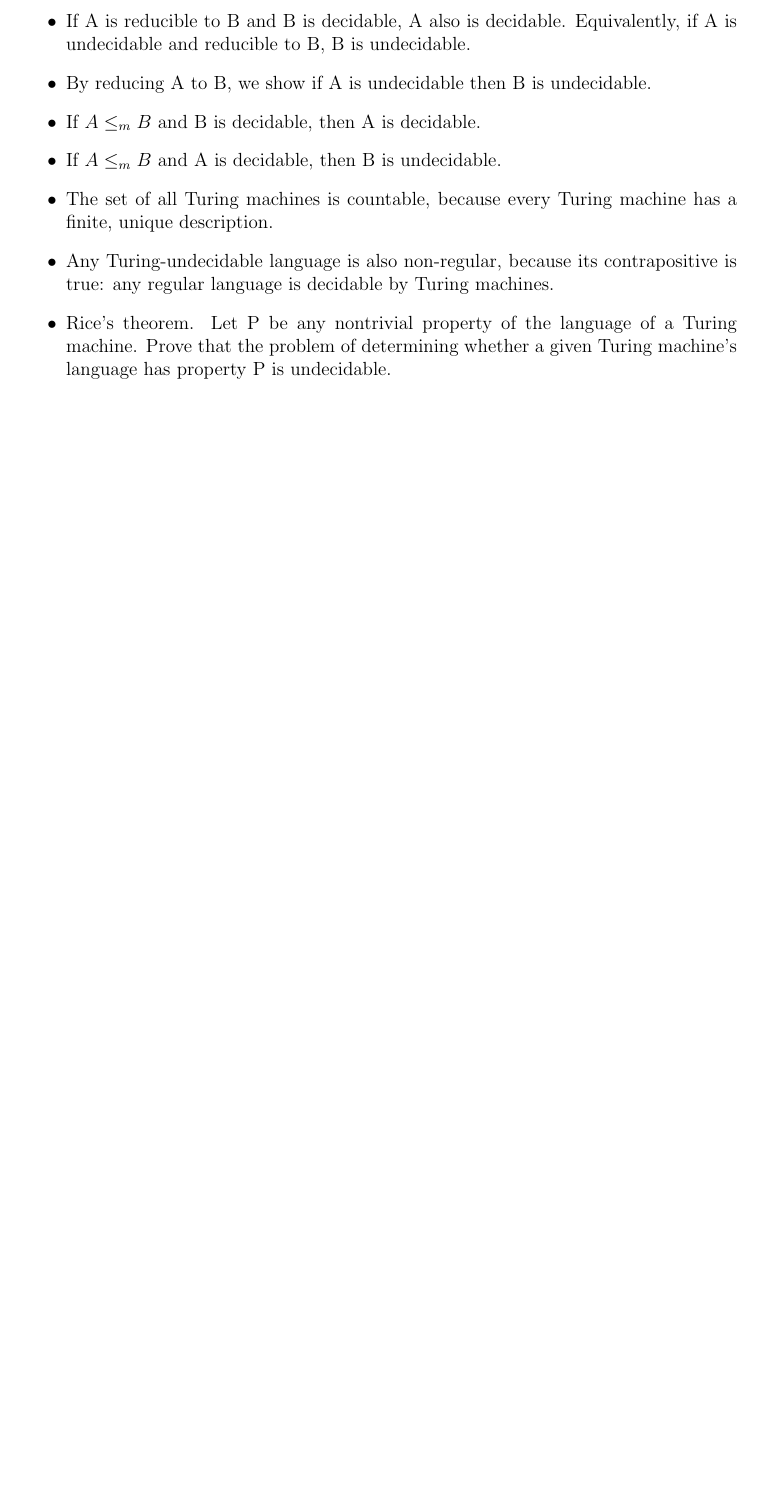
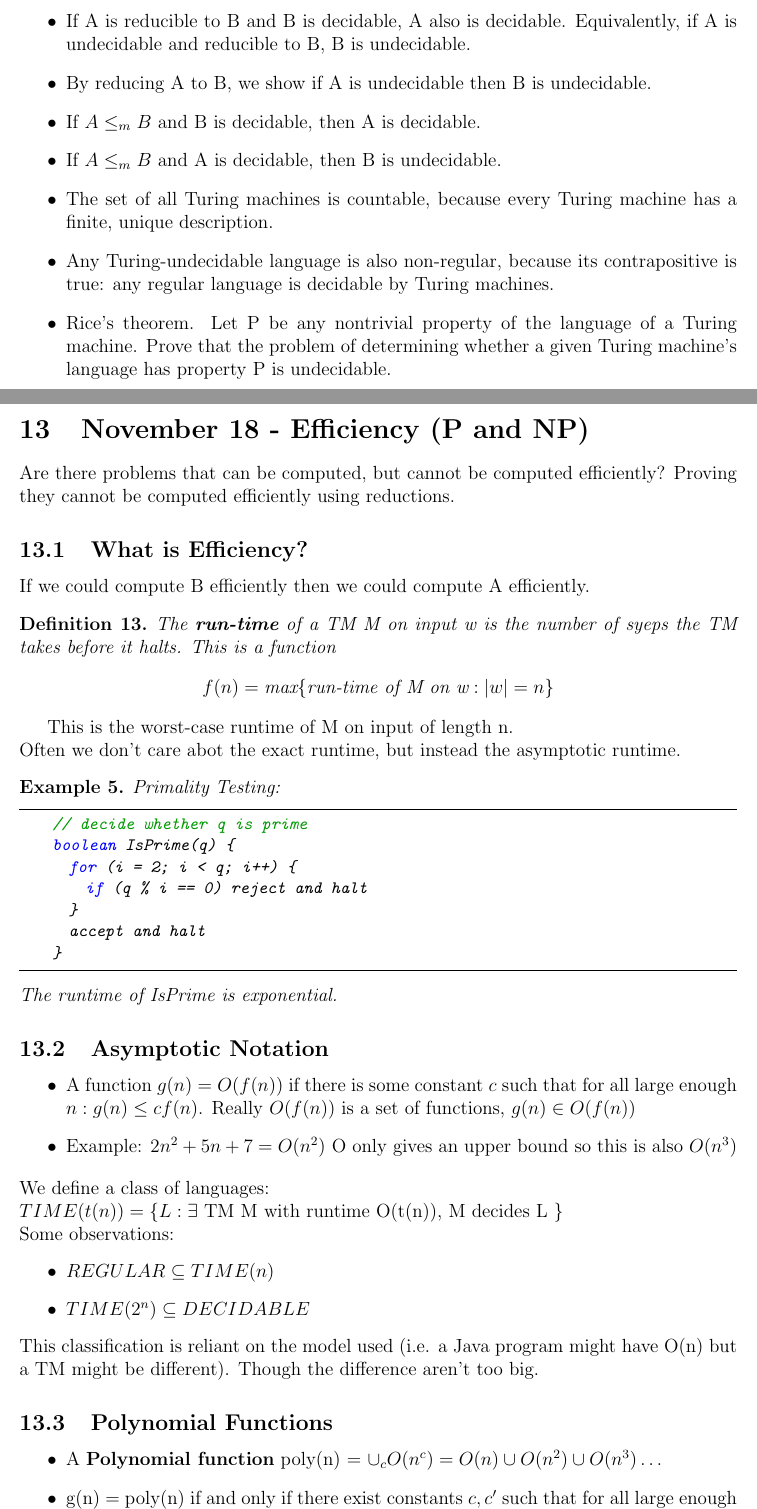
Before and after one commit to WilliamTraub/Public-Classnotes, a LaTeX document (Year Two/Semester One/Theory Of Computation/master.tex, which reads Year Two/Semester One/Theory Of Computation/lecture11_18.tex): part of page 22 of 22 before the commit and two parts of pages 22 and 23 of 24 after it, the two joined at a grey line, cut so that both start at the same text, the shorter picture padded with empty space. Compiled offline with pdfLaTeX.

Commit message:
finished lecture notes

```diff
--- /dev/null
+++ b/Year Two/Semester One/Theory Of Computation/lecture11_18.tex
@@ -0,0 +1,47 @@
+\section{November 18 - Efficiency (P and NP)}
+Are there problems that can be computed, but cannot be computed efficiently? Proving they cannot be computed efficiently using reductions.
+\subsection{What is Efficiency?}
+If we could compute B efficiently then we could compute A efficiently.
+\begin{definition}
+  The \textbf{run-time} of a TM M on input w is the number of syeps the TM takes before it halts.
+  This is a function $$f(n) = \text{max} \{\text{run-time of M on w} : |w| = n \}$$
+\end{definition}
+This is the worst-case runtime of M on input of length n.
+\\
+Often we don't care abot the exact runtime, but instead the asymptotic runtime.
+\begin{example}
+  Primality Testing:
+  \begin{lstlisting}
+    // decide whether q is prime
+    boolean IsPrime(q) {
+      for (i = 2; i < q; i++) {
+        if (q % i == 0) reject and halt
+      }
+      accept and halt
+    }
+  \end{lstlisting}
+  The runtime of IsPrime is exponential.
+\end{example}
+\subsection{Asymptotic Notation}
+\begin{itemize}
+  \item A function $g(n) = O(f(n))$ if there is some constant $c$ such that for all large enough $n: g(n) \leq c f(n)$. Really $O(f(n))$ is a set of functions, $g(n) \in O(f(n))$
+  \item Example: $2n^2 + 5n + 7 = O(n^2)$ O only gives an upper bound so this is also $O(n^3)$
+\end{itemize}
+We define a class of languages:
+\\
+$TIME(t(n)) = \{L : \exists $ TM M with runtime O(t(n)), M decides L $\}$
+\\
+Some observations:
+\begin{itemize}
+  \item $REGULAR \subseteq TIME(n)$
+  \item $TIME(2^n) \subseteq DECIDABLE$
+\end{itemize}
+This classification is reliant on the model used (i.e. a Java program might have O(n) but a TM might be different). Though the difference aren't too big.
+\subsection{Polynomial Functions}
+\begin{itemize}
+  \item A \textbf{Polynomial function} poly(n) = $\cup_c O(n^c) = O(n) \cup O(n^2) \cup O(n^3) \dots$
+
+  \item g(n) = poly(n) if and only if there exist constants $c, c'$ such that for all large enough $n: g(n) \leq c n^{c'}$
+  \item Composition if f(n), g(n) = poly(n) then $f(g(n)), f(n)g(n), (f(n))^p = poly(n)$
+  \item If the runtime of a TM M is some function t(n) = poly(n) then we say that M “runs in polynomial-time”.
+\end{itemize}
```
Also changed, not shown: Year Two/Semester One/Theory Of Computation/master.tex (+26 -0 lines), Year Two/Semester One/Theory Of Computation/lecture11_18.tex (14 more changed lines), 2 other files.
